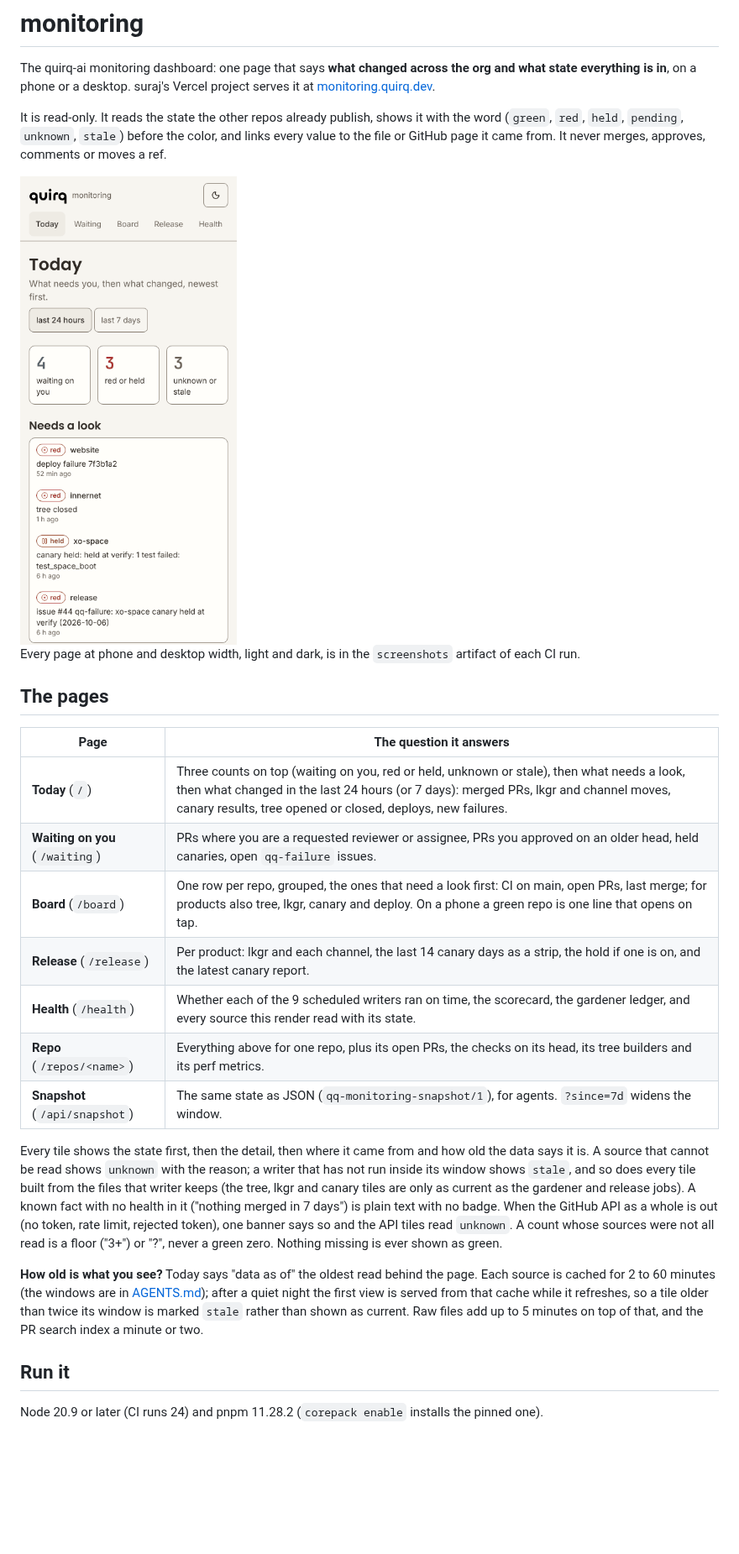
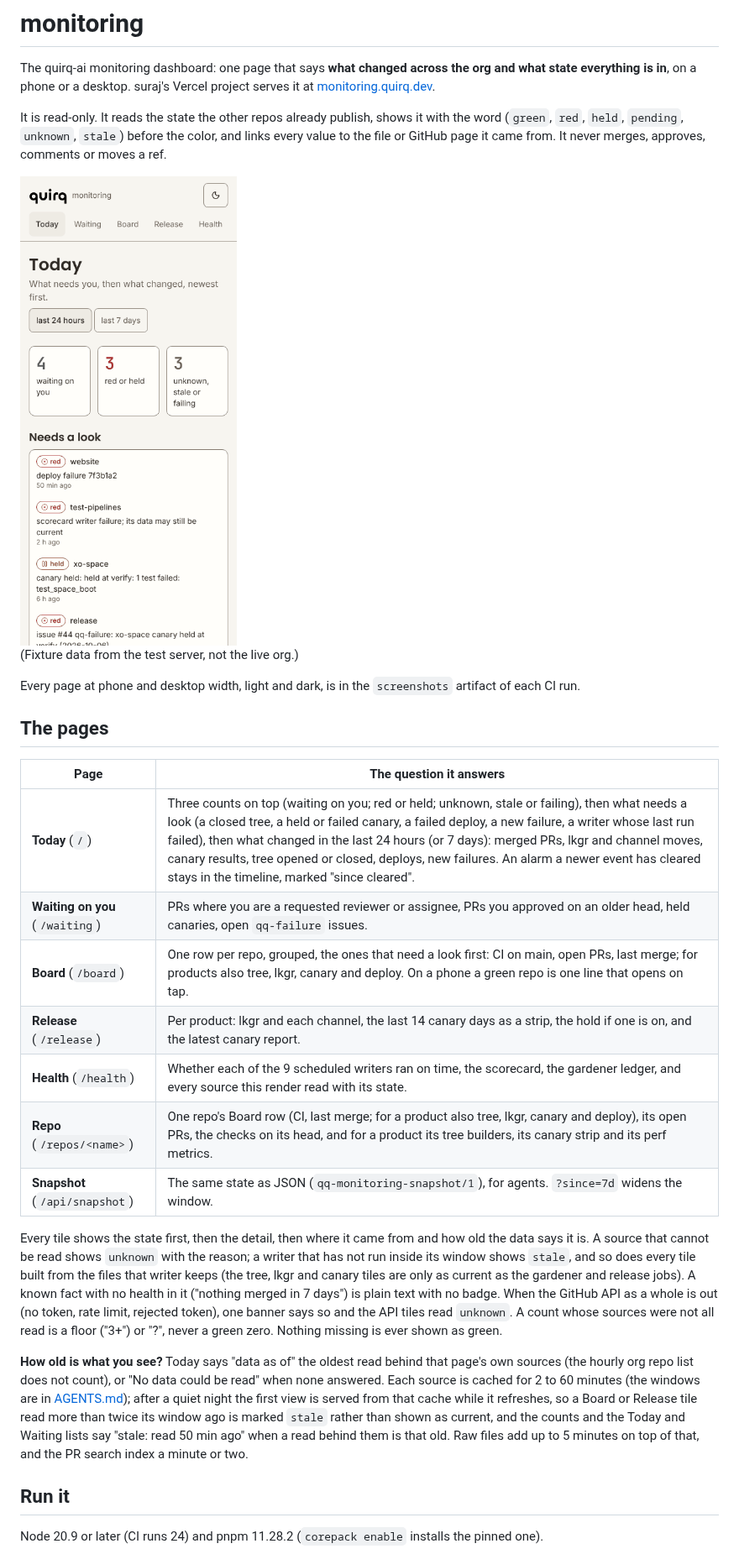
Before and after one commit to quirq-ai/monitoring, a Markdown page: README.md, the part around the change. Shown at 84% size. GitHub-like rendering; pictures changed too: docs/today-phone.png; blank space fills up the shorter version.

```diff
--- a/README.md
+++ b/README.md
@@ -8,7 +8,9 @@ It is read-only. It reads the state the other repos already publish, shows it wi
 (`green`, `red`, `held`, `pending`, `unknown`, `stale`) before the color, and links every value to
 the file or GitHub page it came from. It never merges, approves, comments or moves a ref.
 
-<img src="docs/today-phone.png" width="300" alt="Today on a phone: the three counts, then what needs a look, then what changed">
+<img src="docs/today-phone.png" width="300" alt="Today on a phone, showing fixture data: the three counts, then what needs a look, then what changed">
+
+(Fixture data from the test server, not the live org.)
 
 Every page at phone and desktop width, light and dark, is in the `screenshots` artifact of each
 CI run.
@@ -17,12 +19,12 @@ CI run.
 
 | Page | The question it answers |
 |---|---|
-| **Today** (`/`) | Three counts on top (waiting on you, red or held, unknown or stale), then what needs a look, then what changed in the last 24 hours (or 7 days): merged PRs, lkgr and channel moves, canary results, tree opened or closed, deploys, new failures. |
+| **Today** (`/`) | Three counts on top (waiting on you; red or held; unknown, stale or failing), then what needs a look (a closed tree, a held or failed canary, a failed deploy, a new failure, a writer whose last run failed), then what changed in the last 24 hours (or 7 days): merged PRs, lkgr and channel moves, canary results, tree opened or closed, deploys, new failures. An alarm a newer event has cleared stays in the timeline, marked "since cleared". |
 | **Waiting on you** (`/waiting`) | PRs where you are a requested reviewer or assignee, PRs you approved on an older head, held canaries, open `qq-failure` issues. |
 | **Board** (`/board`) | One row per repo, grouped, the ones that need a look first: CI on main, open PRs, last merge; for products also tree, lkgr, canary and deploy. On a phone a green repo is one line that opens on tap. |
 | **Release** (`/release`) | Per product: lkgr and each channel, the last 14 canary days as a strip, the hold if one is on, and the latest canary report. |
 | **Health** (`/health`) | Whether each of the 9 scheduled writers ran on time, the scorecard, the gardener ledger, and every source this render read with its state. |
-| **Repo** (`/repos/<name>`) | Everything above for one repo, plus its open PRs, the checks on its head, its tree builders and its perf metrics. |
+| **Repo** (`/repos/<name>`) | One repo's Board row (CI, last merge; for a product also tree, lkgr, canary and deploy), its open PRs, the checks on its head, and for a product its tree builders, its canary strip and its perf metrics. |
 | **Snapshot** (`/api/snapshot`) | The same state as JSON (`qq-monitoring-snapshot/1`), for agents. `?since=7d` widens the window. |
 
 Every tile shows the state first, then the detail, then where it came from and how old the data
@@ -34,11 +36,13 @@ as a whole is out (no token, rate limit, rejected token), one banner says so and
 read `unknown`. A count whose sources were not all read is a floor ("3+") or "?", never a green
 zero. Nothing missing is ever shown as green.
 
-**How old is what you see?** Today says "data as of" the oldest read behind the page. Each source
-is cached for 2 to 60 minutes (the windows are in [AGENTS.md](AGENTS.md)); after a quiet night the
-first view is served from that cache while it refreshes, so a tile older than twice its window is
-marked `stale` rather than shown as current. Raw files add up to 5 minutes on top of that, and the
-PR search index a minute or two.
+**How old is what you see?** Today says "data as of" the oldest read behind that page's own
+sources (the hourly org repo list does not count), or "No data could be read" when none answered.
+Each source is cached for 2 to 60 minutes (the windows are in [AGENTS.md](AGENTS.md)); after a
+quiet night the first view is served from that cache while it refreshes, so a Board or Release
+tile read more than twice its window ago is marked `stale` rather than shown as current, and the
+counts and the Today and Waiting lists say "stale: read 50 min ago" when a read behind them is
+that old. Raw files add up to 5 minutes on top of that, and the PR search index a minute or two.
 
 ## Run it
 
```
Also changed, not shown: AGENTS.md (+34 -12 lines), 17 other files.
